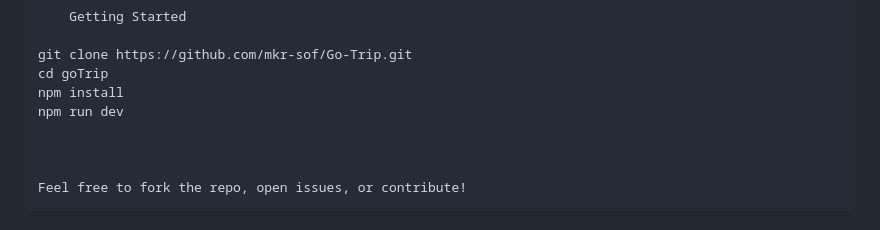
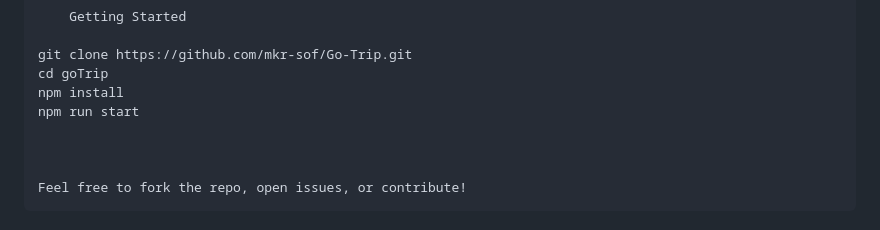
Before and after one commit to mkr-sof/Go-Trip, a Markdown page: README.md, the part around the change. Drawn GitHub-style.

```diff
--- a/README.md
+++ b/README.md
@@ -127,7 +127,7 @@ Local Storage
 git clone https://github.com/mkr-sof/Go-Trip.git
 cd goTrip
 npm install
-npm run dev
+npm run start
 
 
 
```
